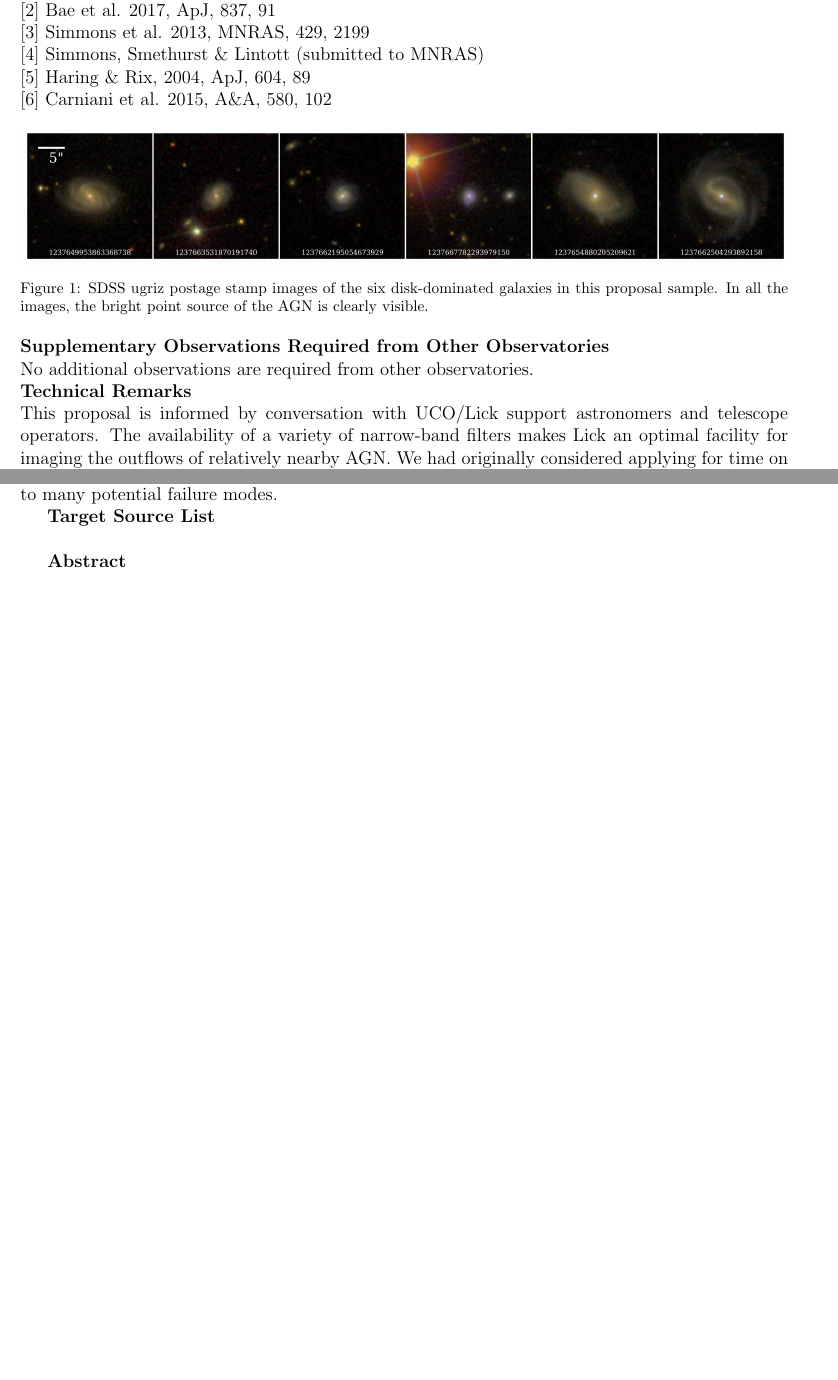
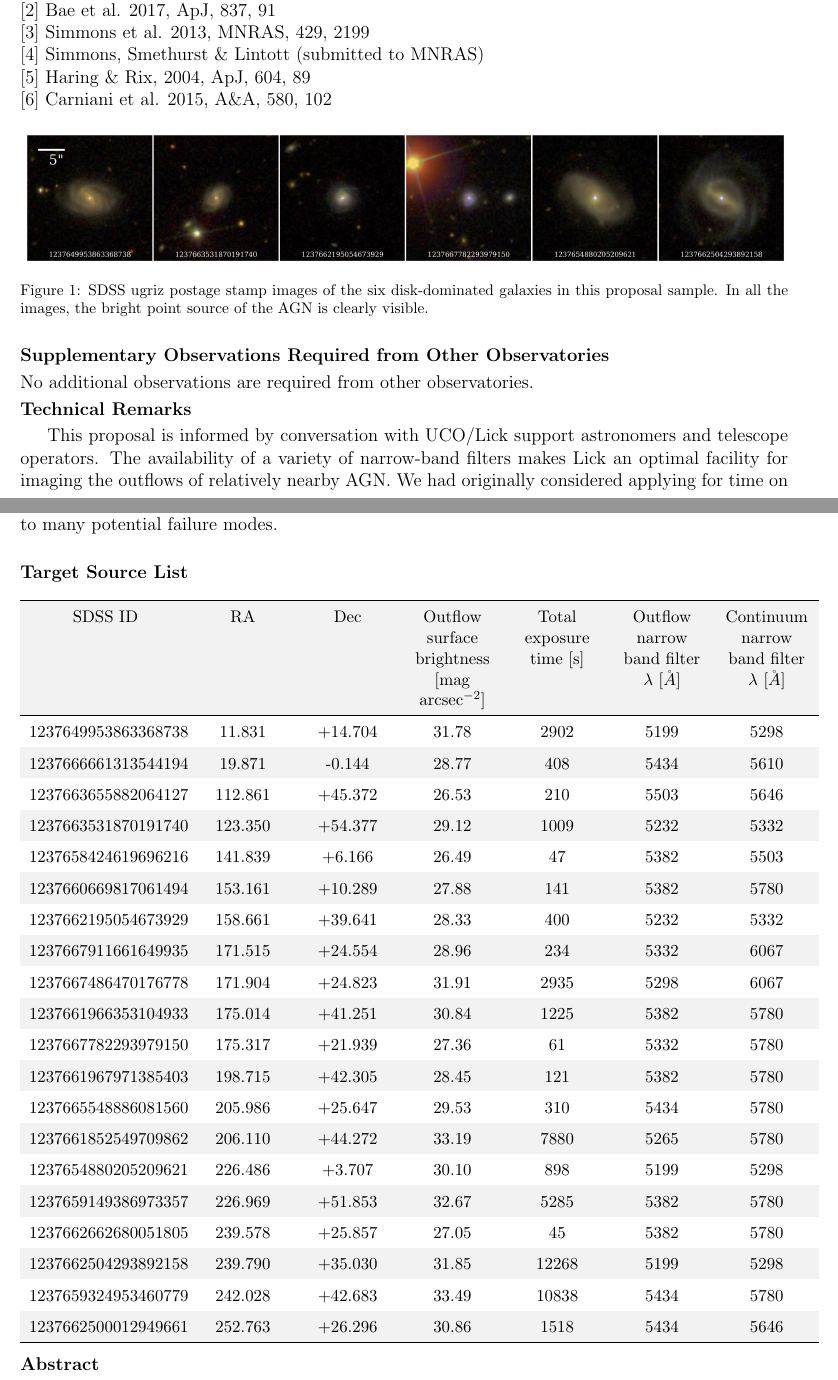
Before and after one commit to rjsmethurst/lick_proposal_2018A, a LaTeX document (shane_2018A.tex): two parts of pages 2 and 5 of 5, joined at a grey line, cut so that both start at the same text, the shorter picture padded with empty space. Compiled offline with pdfLaTeX.

Commit message:
initial target list

```diff
--- a/shane_2018A.tex
+++ b/shane_2018A.tex
@@ -92,14 +109,21 @@ $[6]$ Carniani et al. 2015, A\&A, 580, 102
 \caption{Black hole mass versus total stellar mass$^{[4]}$ derived from SDSS spectra (black crosses) and from INT spectra (blue squares; semester 2014A) for our entire disk-dominated sample. The six galaxies in this proposal are highlighted by the green circles. The best-fit line to the disk-dominated sample is shown in black (solid line), with the relation for early-types from Häring \& Rix$^{[5]}$ shown in red (dashed line). The relations are consistent for populations of disk-dominated and early-type galaxies, suggesting secular processes must fuel black hole growth regardless of morphology.}
 \end{figure}
 
+\vspace{0.25em}
 
 \noindent {\bf Supplementary Observations Required from Other Observatories}
-\\
-No additional observations are required from other observatories.
+
+\vspace{0.25em}
+
+\noindent No additional observations are required from other observatories.
+
+\vspace{0.25em}
 
 \noindent {\bf Technical Remarks}
-\\
+
+\vspace{0.25em}
 This proposal is informed by conversation with UCO/Lick support astronomers and telescope operators. The availability of a variety of narrow-band filters makes Lick an optimal facility for imaging the outflows of relatively nearby AGN. We had originally considered applying for time on the Nickel, but conversations with Mt. Hamilton staff encouraged us to consider using Kast as an imager with the narrow-band filters currently housed at the 3-m. However, we are very open to further discussions if some other setup would make best use of the facilities.
+\vspace{0.25em}
 
 This is a study of six disk-dominated AGN host galaxies using narrow-band imaging to observe outflows in \textsc{[OIII]} $5007\rm{\AA}$ with the ACAM on the WHT. Narrow-band imaging will allow the luminosity and spatial extent of the outflow to be determined, so that the gas mass in the outflow and therefore the outflow rate can be determined. The six galaxies are spread across the sky such that the best time for observations is during dark skies in January.
 \vspace{0.25em}
@@ -128,8 +157,41 @@ This is a sub-sample from a larger sample observed over the past several semeste
+\vspace{0.25em}
 We can observe the same targets even in poor seeing, as the narrow wavelength bands mean we are less likely to be contaminated by the main AGN [OIII] luminosity even if the PSF extends over more pixels than is ideal. If there are wind restrictions or similar, we can focus on the subset of targets that are within the restricted cone. If there is an issue with the filter wheel or the non-standard setup we have proposed, we can observe our targets in the more standard spectrographic setup, with a slit pattern designed to approximate 2-D coverage of the targets. While this is not ideal from a data reduction standpoint, its availability as a backup program means we are robust to many potential failure modes.
+\vspace{1.5em}
 
-{\bf Target Source List}
-\\
+\noindent {\bf Target Source List}
+\vspace{0.5em}
+{\small
 
-{\bf Abstract}
+\rowcolors{1}{lightgray}{}
+\begin{longtable}{Cp{3.5cm}Cp{2cm}Cp{2cm}Cp{2cm}Cp{2cm}Cp{2cm}Cp{2cm}}
+\hline
+SDSS ID & RA & Dec & Outflow surface brightness $[\rm{mag}$ $\rm{arcsec}^{-2}]$ & Total exposure time [s] & Outflow narrow band filter $\lambda~[\AA]$ & Continuum narrow band filter $\lambda~[\AA]$ \\
+\hline
+1237649953863368738 & 11.831 & +14.704 & 31.78 & 2902 & 5199 & 5298 \\
+1237666661313544194 & 19.871 & -0.144 & 28.77 & 408 & 5434 & 5610 \\
+1237663655882064127 & 112.861 & +45.372 & 26.53 & 210 & 5503 & 5646 \\
+1237663531870191740 & 123.350 & +54.377 & 29.12 & 1009 & 5232 & 5332 \\
+1237658424619696216 & 141.839 & +6.166 & 26.49 & 47 & 5382 & 5503 \\
+1237660669817061494 & 153.161 & +10.289 & 27.88 & 141 & 5382 & 5780 \\
+1237662195054673929 & 158.661 & +39.641 & 28.33 & 400 & 5232 & 5332 \\
+1237667911661649935 & 171.515 & +24.554 & 28.96 & 234 & 5332 & 6067 \\
+1237667486470176778 & 171.904 & +24.823 & 31.91 & 2935 & 5298 & 6067 \\
+1237661966353104933 & 175.014 & +41.251 & 30.84 & 1225 & 5382 & 5780 \\
+1237667782293979150 & 175.317 & +21.939 & 27.36 & 61 & 5332 & 5780 \\
+1237661967971385403 & 198.715 & +42.305 & 28.45 & 121 & 5382 & 5780 \\
+1237665548886081560 & 205.986 & +25.647 & 29.53 & 310 & 5434 & 5780 \\
+1237661852549709862 & 206.110 & +44.272 & 33.19 & 7880 & 5265 & 5780 \\
+1237654880205209621 & 226.486 & +3.707 & 30.10 & 898 & 5199 & 5298 \\
+1237659149386973357 & 226.969 & +51.853 & 32.67 & 5285 & 5382 & 5780 \\
+1237662662680051805 & 239.578 & +25.857 & 27.05 & 45 & 5382 & 5780 \\
+1237662504293892158 & 239.790 & +35.030 & 31.85 & 12268 & 5199 & 5298 \\
+1237659324953460779 & 242.028 & +42.683 & 33.49 & 10838 & 5434 & 5780 \\
+1237662500012949661 & 252.763 & +26.296 & 30.86 & 1518 & 5434 & 5646 \\
+\hline
+\end{longtable}
+
+}
+\noindent {\bf Abstract}
+\vspace{0.25em}
 
 \end{document}
```
Also changed, not shown: shane_2018A.pdf, shane_2018A.tex (34 more changed lines).
